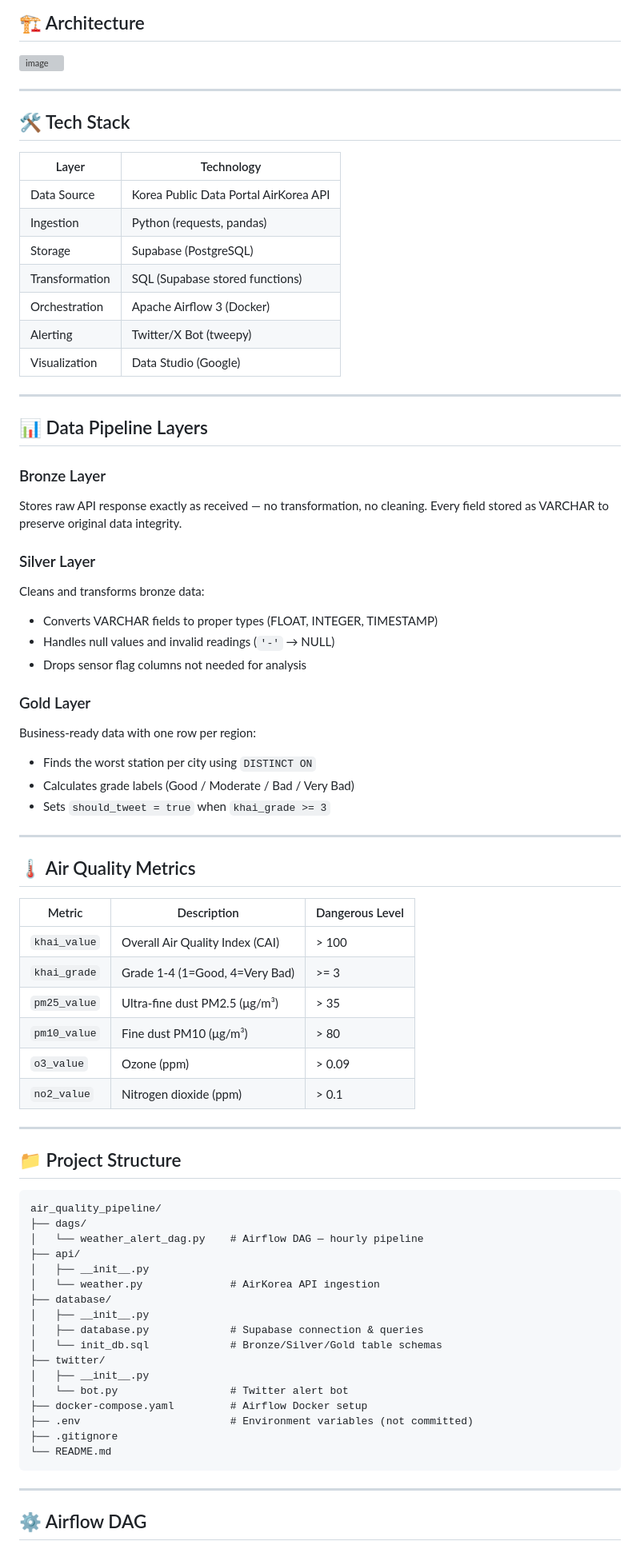
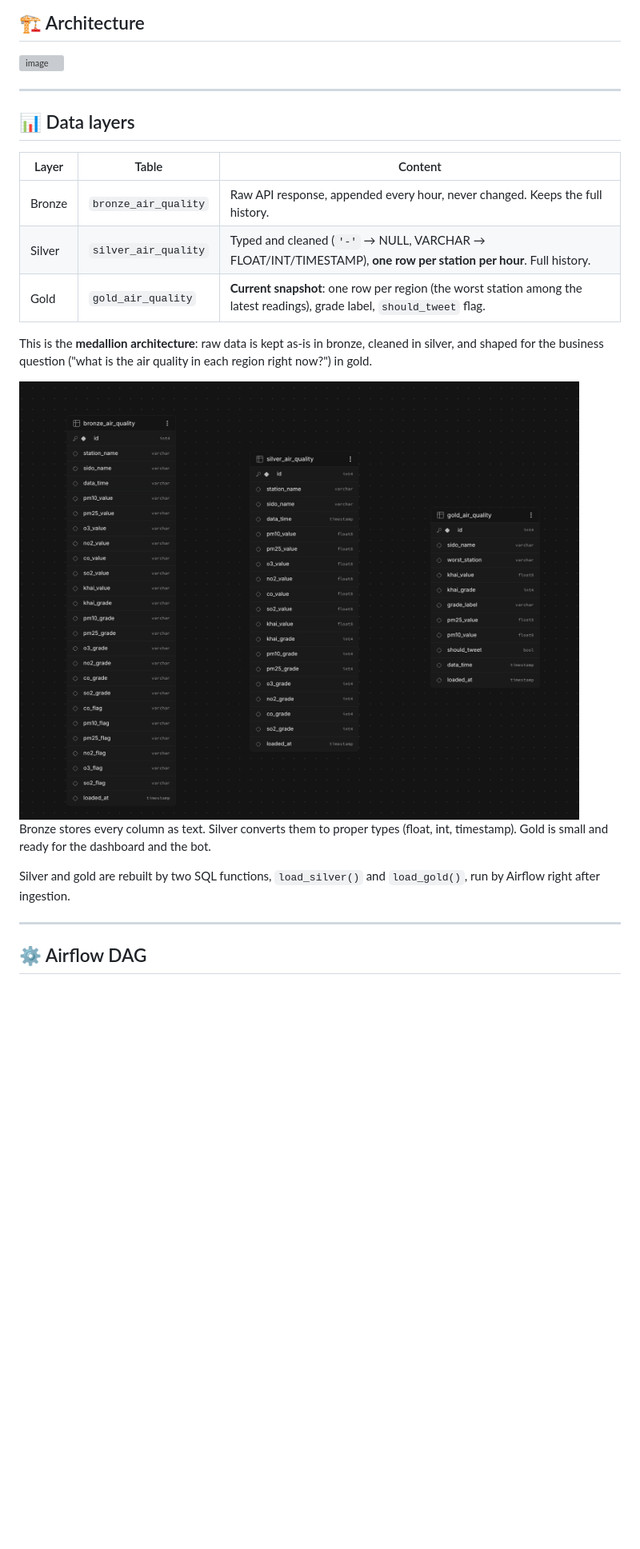
Before and after one commit to Umid-R/-Korea-Air-Quality-Alert-Pipeline, a Markdown page: README.md, the part around one of its changes. Shown at 80% size. GitHub-like rendering; pictures changed too: images/supabase-schema.png (added); blank space fills up the shorter version; grey boxes are pictures that could not be loaded.

Commit message:
Rewrite README as a case study, add screenshots and .env.example

````diff
--- a/README.md
+++ b/README.md
@@ -8,77 +35,23 @@ An end-to-end automated data engineering pipeline that monitors real-time air qu
 
 <img width="976" height="823" alt="image" src="https://github.com/user-attachments/assets/0958406c-98db-4fba-9e2d-a3d38d390fc1" />
 
-
-
 ---
 
-## 🛠️ Tech Stack
+## 📊 Data layers
 
-| Layer | Technology |
-|---|---|
-| Data Source | Korea Public Data Portal AirKorea API |
-| Ingestion | Python (requests, pandas) |
-| Storage | Supabase (PostgreSQL) |
-| Transformation | SQL (Supabase stored functions) |
-| Orchestration | Apache Airflow 3 (Docker) |
-| Alerting | Twitter/X Bot (tweepy) |
-| Visualization | Data Studio (Google) |
+| Layer | Table | Content |
+|---|---|---|
+| Bronze | `bronze_air_quality` | Raw API response, appended every hour, never changed. Keeps the full history. |
+| Silver | `silver_air_quality` | Typed and cleaned (`'-'` → NULL, VARCHAR → FLOAT/INT/TIMESTAMP), **one row per station per hour**. Full history. |
+| Gold | `gold_air_quality` | **Current snapshot**: one row per region (the worst station among the latest readings), grade label, `should_tweet` flag. |
 
----
+This is the **medallion architecture**: raw data is kept as-is in bronze, cleaned in silver, and shaped for the business question ("what is the air quality in each region right now?") in gold.
 
-## 📊 Data Pipeline Layers
+<img src="images/supabase-schema.png" width="700" alt="Supabase schema: bronze, silver, gold tables">
 
-### Bronze Layer
-Stores raw API response exactly as received — no transformation, no cleaning. Every field stored as VARCHAR to preserve original data integrity.
+Bronze stores every column as text. Silver converts them to proper types (float, int, timestamp). Gold is small and ready for the dashboard and the bot.
 
-### Silver Layer
-Cleans and transforms bronze data:
-- Converts VARCHAR fields to proper types (FLOAT, INTEGER, TIMESTAMP)
-- Handles null values and invalid readings (`'-'` → NULL)
-- Drops sensor flag columns not needed for analysis
-
-### Gold Layer
-Business-ready data with one row per region:
-- Finds the worst station per city using `DISTINCT ON`
-- Calculates grade labels (Good / Moderate / Bad / Very Bad)
-- Sets `should_tweet = true` when `khai_grade >= 3`
-
----
-
-## 🌡️ Air Quality Metrics
-
-| Metric | Description | Dangerous Level |
-|---|---|---|
-| `khai_value` | Overall Air Quality Index (CAI) | > 100 |
-| `khai_grade` | Grade 1-4 (1=Good, 4=Very Bad) | >= 3 |
-| `pm25_value` | Ultra-fine dust PM2.5 (μg/m³) | > 35 |
-| `pm10_value` | Fine dust PM10 (μg/m³) | > 80 |
-| `o3_value` | Ozone (ppm) | > 0.09 |
-| `no2_value` | Nitrogen dioxide (ppm) | > 0.1 |
-
----
-
-## 📁 Project Structure
-
-```
-air_quality_pipeline/
-├── dags/
-│   └── weather_alert_dag.py    # Airflow DAG — hourly pipeline
-├── api/
-│   ├── __init__.py
-│   └── weather.py              # AirKorea API ingestion
-├── database/
-│   ├── __init__.py
-│   ├── database.py             # Supabase connection & queries
-│   └── init_db.sql             # Bronze/Silver/Gold table schemas
-├── twitter/
-│   ├── __init__.py
-│   └── bot.py                  # Twitter alert bot
-├── docker-compose.yaml         # Airflow Docker setup
-├── .env                        # Environment variables (not committed)
-├── .gitignore
-└── README.md
-```
+Silver and gold are rebuilt by two SQL functions, `load_silver()` and `load_gold()`, run by Airflow right after ingestion.
 
 ---
 
````
Also changed, not shown: other parts of README.md (+144 -66 lines), images/dashboard.png (added), images/x-alert.png (added), 1 other file.
